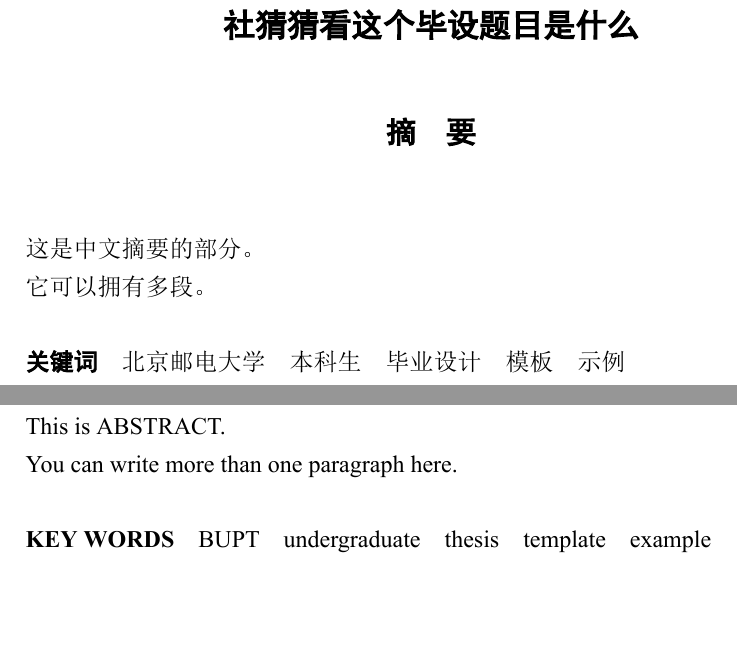
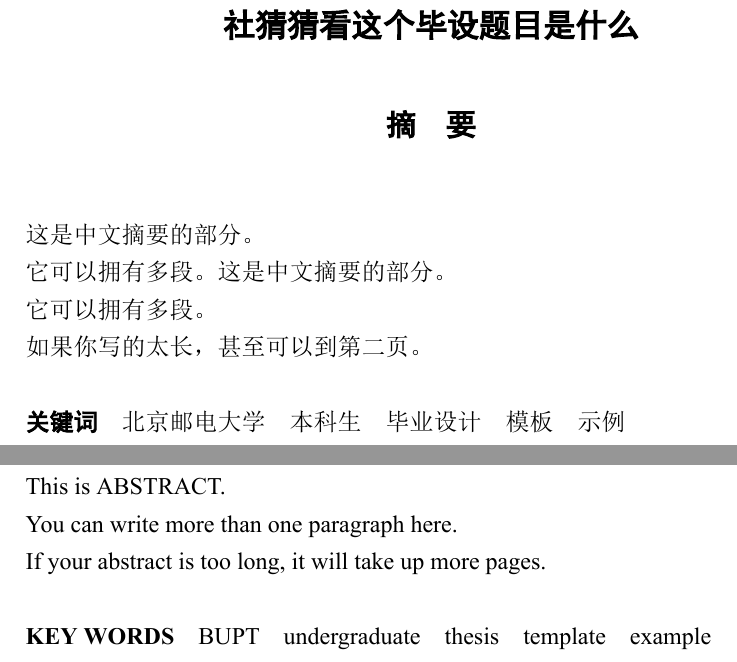
Before and after one commit to sheng-qiang/BUPTBachelorThesis, a LaTeX thesis (main.tex, which reads abstract.cfg, abstract.tex): two parts of pages 6 and 7 of 28, joined at a grey line, cut so that both start at the same text, the shorter picture padded with empty space. The pictures show the PDF file main.pdf that the author committed with the source.

Commit message:
adjust vertical dist in abstrct & make sure no page number in abstrat part

```diff
--- a/abstract.cfg
+++ b/abstract.cfg
@@ -28,6 +28,11 @@
 这是中文摘要的部分。
 
 它可以拥有多段。
+这是中文摘要的部分。
+
+它可以拥有多段。
+
+如果你写的太长，甚至可以到第二页。
 %摘要结束
 }
 
@@ -45,6 +50,8 @@
 This is ABSTRACT.
 
 You can write more than one paragraph here.
+
+If your abstract is too long, it will take up more pages.
 %Abstract done
 }
 
--- a/abstract.tex
+++ b/abstract.tex
@@ -23,12 +23,15 @@
 
 % 中文摘要
 \begin{titlepage}
+
+    \pagestyle{empty}
+
     \begin{spacing}{1.05}
         \centering
-        \parbox[c]{.6\textwidth}{\thesistitlefont{\thesistitle}}
+        \parbox[c]{.62\textwidth}{\thesistitlefont{\thesistitle}}
     \end{spacing}
 
-    \begin{spacing}{1.6}
+    \begin{spacing}{1.5}
         \centering
         \sanhao\quad{} \\
         \abscnname{摘\quad{}要} \\
@@ -51,12 +55,15 @@
 
 % Abstract
 \begin{titlepage}
+
+    \pagestyle{empty}
+
     \begin{spacing}{1.05}
         \centering
-        \parbox[c]{.6\textwidth}{\thesistitleenfont{\thesistitleen}}
+        \parbox[c]{.62\textwidth}{\thesistitleenfont{\thesistitleen}}
     \end{spacing}
 
-    \begin{spacing}{1.6}
+    \begin{spacing}{1.5}
         \centering
         \sanhao\quad{} \\
         \abscnname{ABSTRACT} \\
```
Also changed, not shown: README.md, main.pdf, abstract.tex (1 more changed lines), 1 other file.
